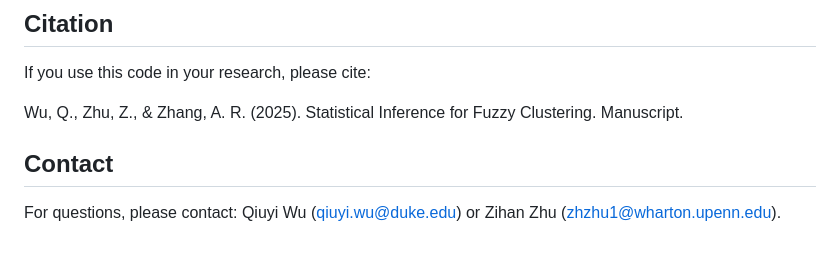
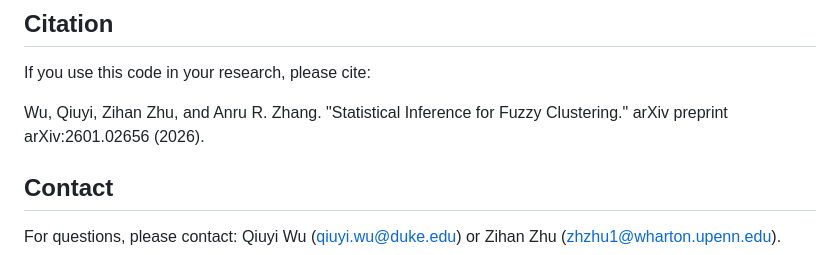
Before and after one commit to QiuyiWu/WFCM, a Markdown page: README.md, the part around the change. Drawn GitHub-style.

```diff
--- a/README.md
+++ b/README.md
@@ -85,7 +85,7 @@ All datasets required for reproducing the figures and results are included in th
 ## Citation
 If you use this code in your research, please cite:
 
-Wu, Q., Zhu, Z., & Zhang, A. R. (2025). Statistical Inference for Fuzzy Clustering. Manuscript.
+Wu, Qiuyi, Zihan Zhu, and Anru R. Zhang. "Statistical Inference for Fuzzy Clustering." arXiv preprint arXiv:2601.02656 (2026).
 
 ## Contact
 
```
